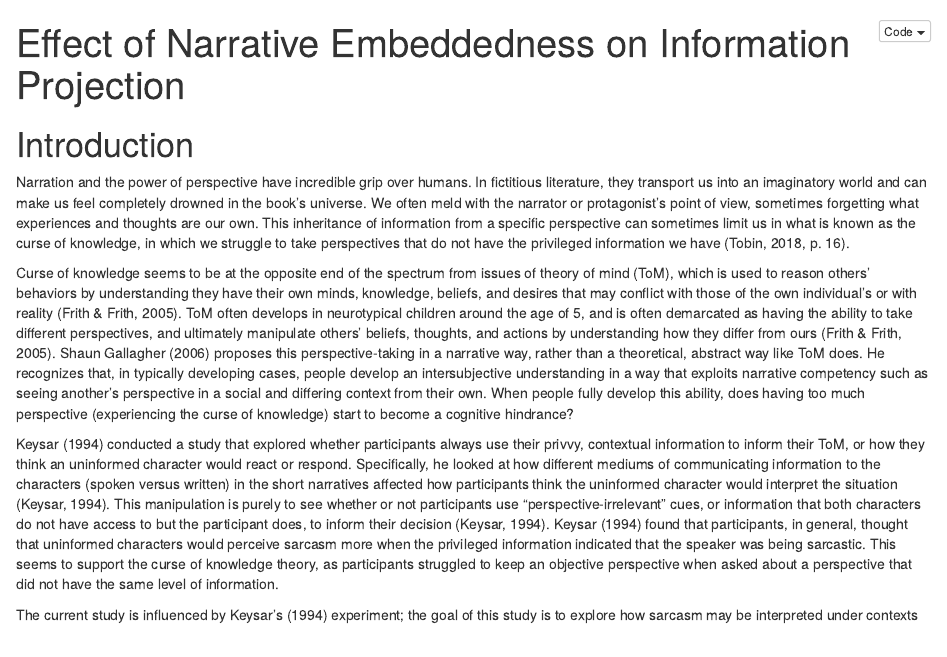
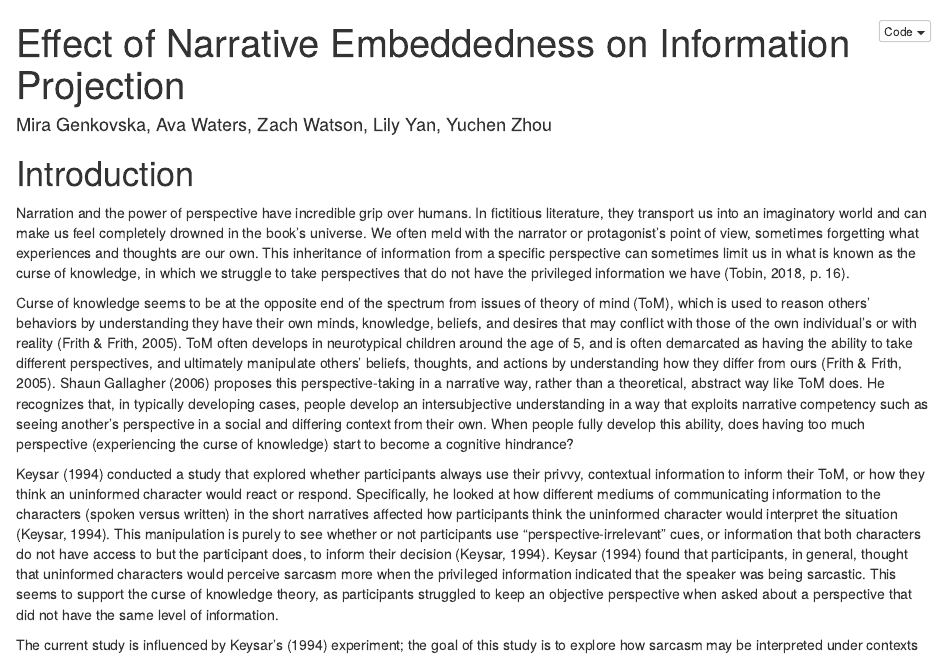
Before and after one commit to avawaters/novel_experiment, an R Markdown document (analysis.Rmd): the page in a window 1100 px wide, from its top. The pictures show the output file analysis.nb.html that the author committed with the source, opened offline.

Commit message:
added authors

```diff
--- a/analysis.Rmd
+++ b/analysis.Rmd
@@ -1,5 +1,6 @@
 ---
 title: "Effect of Narrative Embeddedness on Information Projection"
+author: Mira Genkovska, Ava Waters, Zach Watson, Lily Yan, Yuchen Zhou
 output: html_notebook
 ---
 # Introduction
```
Also changed, not shown: analysis.nb.html.
